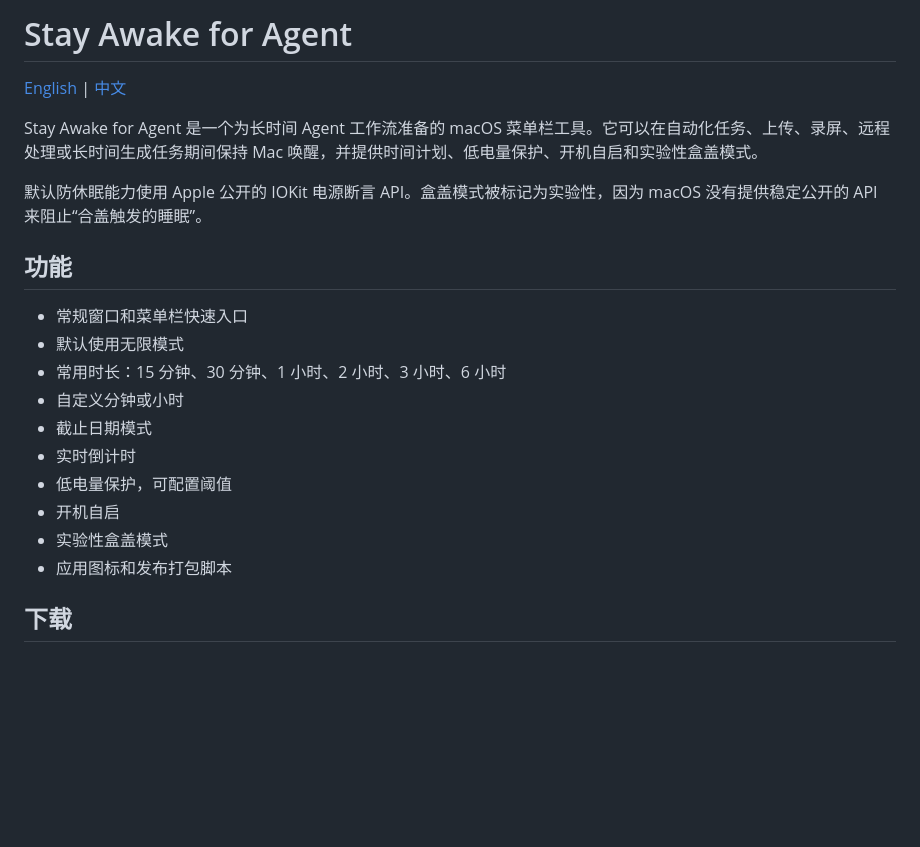
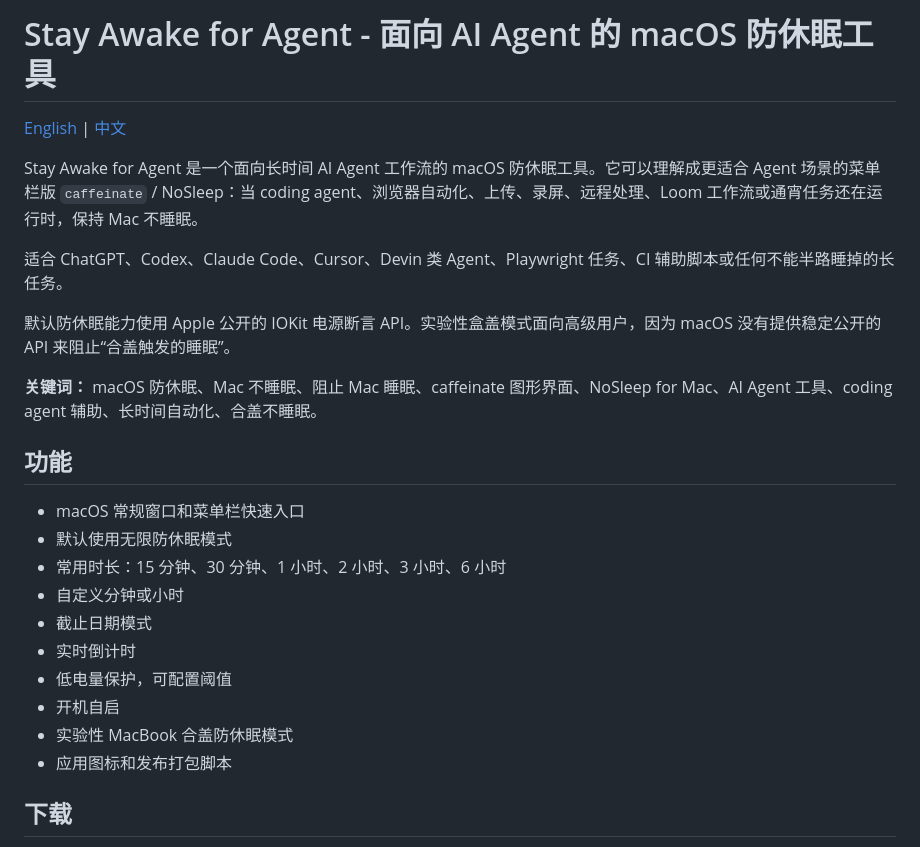
Before and after one commit to edwin2jiang/stay-awake-for-agent, a Markdown page: README.zh-CN.md, the part around the change. Drawn GitHub-style; blank space fills up the shorter version.

```diff
--- a/README.zh-CN.md
+++ b/README.zh-CN.md
@@ -1,22 +1,26 @@
-# Stay Awake for Agent
+# Stay Awake for Agent - 面向 AI Agent 的 macOS 防休眠工具
 
 [English](README.md) | [中文](README.zh-CN.md)
 
-Stay Awake for Agent 是一个为长时间 Agent 工作流准备的 macOS 菜单栏工具。它可以在自动化任务、上传、录屏、远程处理或长时间生成任务期间保持 Mac 唤醒，并提供时间计划、低电量保护、开机自启和实验性盒盖模式。
+Stay Awake for Agent 是一个面向长时间 AI Agent 工作流的 macOS 防休眠工具。它可以理解成更适合 Agent 场景的菜单栏版 `caffeinate` / NoSleep：当 coding agent、浏览器自动化、上传、录屏、远程处理、Loom 工作流或通宵任务还在运行时，保持 Mac 不睡眠。
 
-默认防休眠能力使用 Apple 公开的 IOKit 电源断言 API。盒盖模式被标记为实验性，因为 macOS 没有提供稳定公开的 API 来阻止“合盖触发的睡眠”。
+适合 ChatGPT、Codex、Claude Code、Cursor、Devin 类 Agent、Playwright 任务、CI 辅助脚本或任何不能半路睡掉的长任务。
+
+默认防休眠能力使用 Apple 公开的 IOKit 电源断言 API。实验性盒盖模式面向高级用户，因为 macOS 没有提供稳定公开的 API 来阻止“合盖触发的睡眠”。
+
+**关键词：** macOS 防休眠、Mac 不睡眠、阻止 Mac 睡眠、caffeinate 图形界面、NoSleep for Mac、AI Agent 工具、coding agent 辅助、长时间自动化、合盖不睡眠。
 
 ## 功能
 
-- 常规窗口和菜单栏快速入口
-- 默认使用无限模式
+- macOS 常规窗口和菜单栏快速入口
+- 默认使用无限防休眠模式
 - 常用时长：15 分钟、30 分钟、1 小时、2 小时、3 小时、6 小时
 - 自定义分钟或小时
 - 截止日期模式
 - 实时倒计时
 - 低电量保护，可配置阈值
 - 开机自启
-- 实验性盒盖模式
+- 实验性 MacBook 合盖防休眠模式
 - 应用图标和发布打包脚本
 
 ## 下载
```
Also changed, not shown: README.md (+10 -6 lines).
